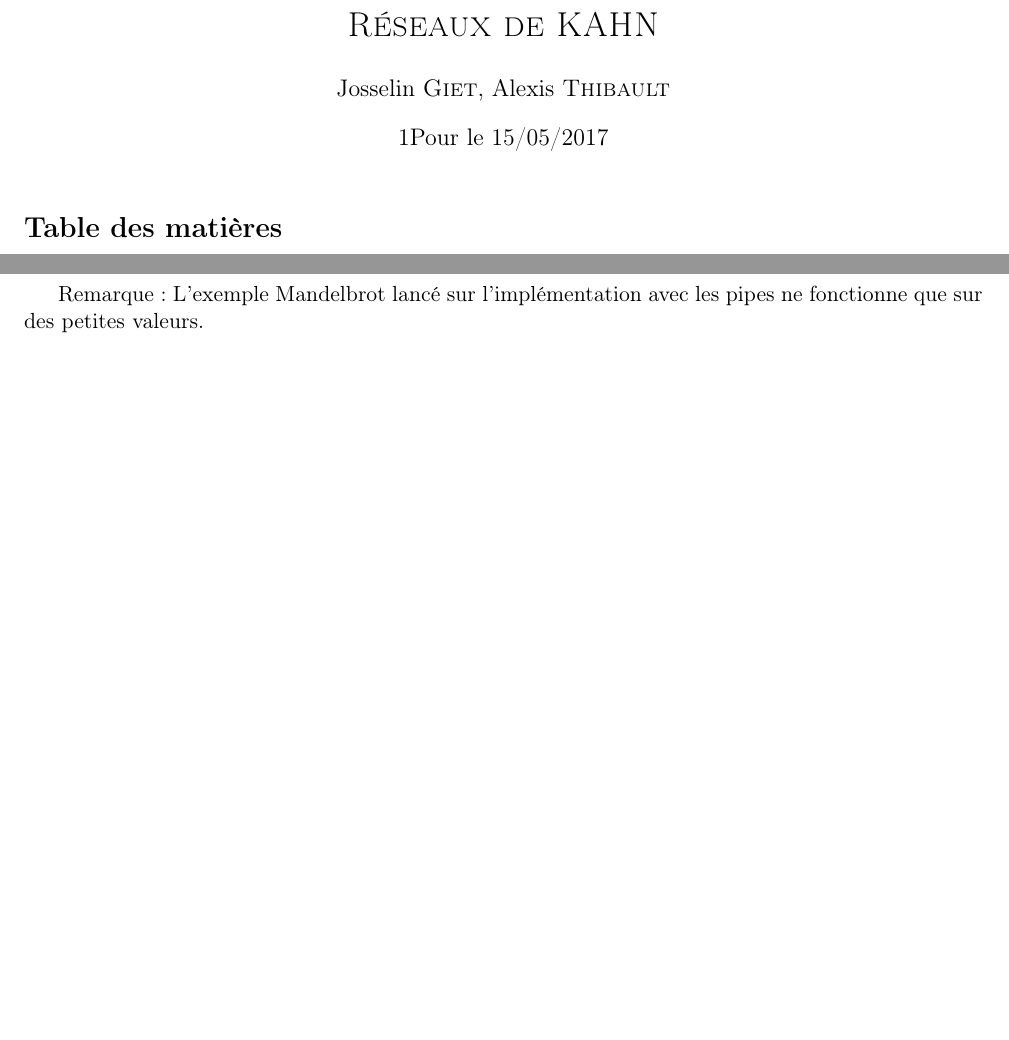
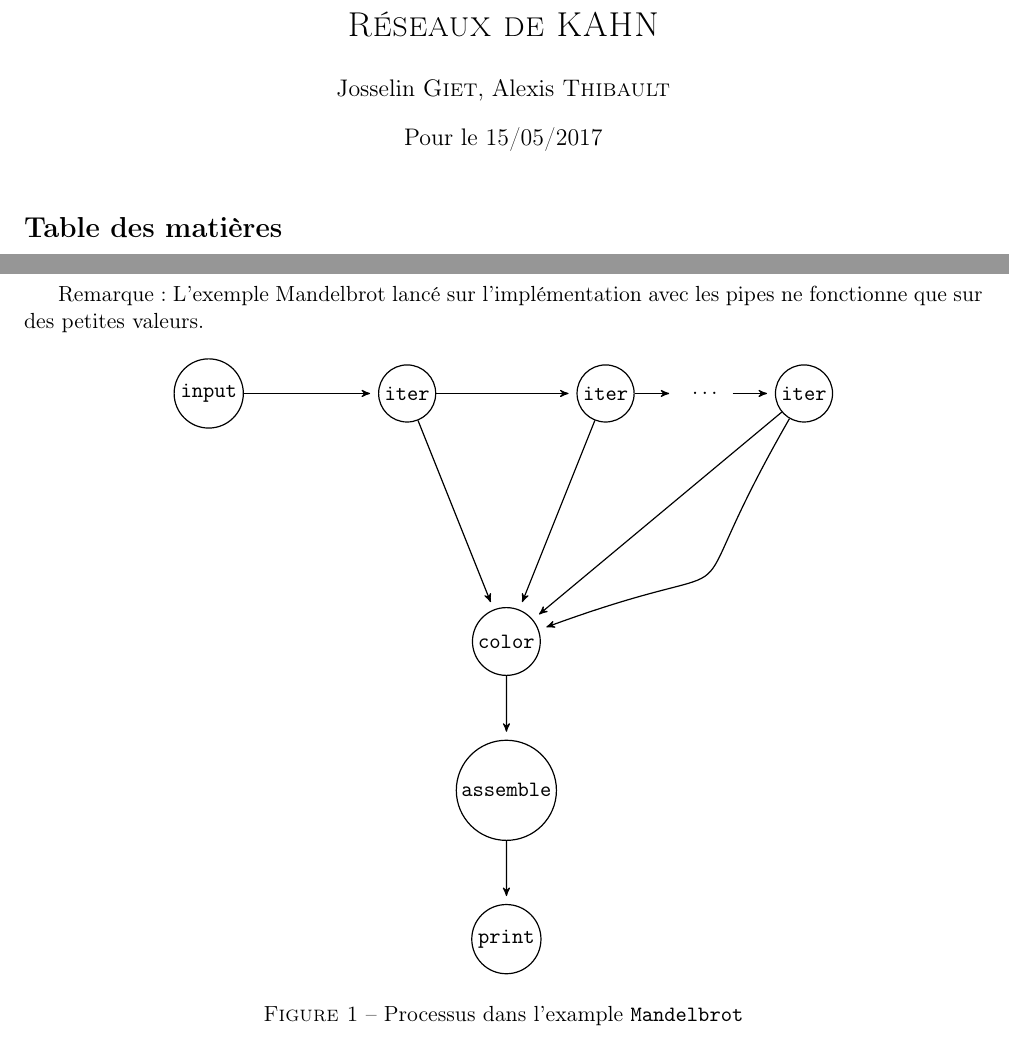
Before and after one commit to jogiet/Kahn, a LaTeX document (src/rapport.tex): two parts of pages 1 and 3 of 3, joined at a grey line, cut so that both start at the same text, the shorter picture padded with empty space. Compiled offline with pdfLaTeX.

Commit message:
Rapport sur tex OK

```diff
--- a/src/rapport.tex
+++ b/src/rapport.tex
@@ -10,6 +10,8 @@
 %%%%     Pour les figures    %%%%
 %%%%%%%%%%%%%%%%%%%%%%%%%%%%%%%%%
 \usepackage{epsfig}
+\usepackage{tikz}
+    \usetikzlibrary{arrows,automata} % Pour les graphes
 
 %%%%%%%%%%%%%%%%%%%%%%%%%%%%%%%%%%%%%
 %%%%    Pour les Algorithmes     %%%%
@@ -96,7 +98,7 @@
 
 \title{\textsc{Réseaux de KAHN}}   % Mettre le titre içi!!
 \author{Josselin \textsc{Giet}, Alexis \textsc{Thibault}}  % Renseignerle nom de l'auteur
-\date{1Pour le 15/05/2017}    % Par défaut ,on ne met pas de date
+\date{Pour le 15/05/2017}    % Par défaut ,on ne met pas de date
 
 \begin{document}
 \maketitle
@@ -252,6 +254,48 @@ Remarque :
 	L'exemple Mandelbrot lancé sur l'implémentation avec les pipes ne
 	fonctionne que sur des petites valeurs.
 
+\begin{figure}[H]
+	\begin{center}
+	\begin{tikzpicture}[scale=1.75,->,>=stealth',shorten >=4pt,auto,inner sep=2pt,semithick,bend angle=20]
+    %\tikzstyle{every state}=[draw=none]
+    \node[state,circle] (input) at (0,0) {\tt{input}};
+    \node[state] (iter1) at (2,0) {\tt{iter}};
+    \node[state] (iter2) at (4,0){\tt{iter}};
+  %  \node[state,draw=none] (3) at (3,0){$ $};
 
+    \node[state,draw=none] (l) at (5,0){$\ldots$};
+
+    \node[state] (iterk) at (6,0) {\tt{iter}};
+ %   \node[state] (k2) at (5.5,0) {$k$};
+  %  \node[state] (k3) at (6.5,0) {$k+1$};
+
+ %   \node[state,draw=none] (l) at (7.5,0){$\ldots$};
+
+    \node[state] (color) at (3,-2.5) {\tt{color}};
+              ;
+	\node[state] (assemble) at (3,-4) {\tt{assemble}};
+
+	\node[state] (print) at (3,-5.5) {\tt{print}};
+
+    \path (color) edge (assemble)
+    	(assemble) edge (print)
+    	(input) edge (iter1)
+    	(iter1) edge (iter2)
+		(iterk) edge (color)
+    	(iter2) edge (color)
+    	(iter2) edge (l)
+    	(l) edge (iterk)
+    	(iter1) edge (color);
+
+   \path (iterk)  edge [bend left,looseness=2] node[swap] {} (color)
+ %
+ %         (k2) edge [in=135,out=45,loop] node[swap] {$5/6$} (k2)
+ %             edge [bend right,looseness=1] node[swap] {$1/6$} (k3)
+ %         (k3) edge [in=135,out=45,loop] node[swap] {$5/6$} (k3)
+              ;
+ 	\end{tikzpicture}
+	\caption{Processus dans l'example \tt{Mandelbrot}}
+	\end{center}
+\end{figure}
 
 \end{document}
```
